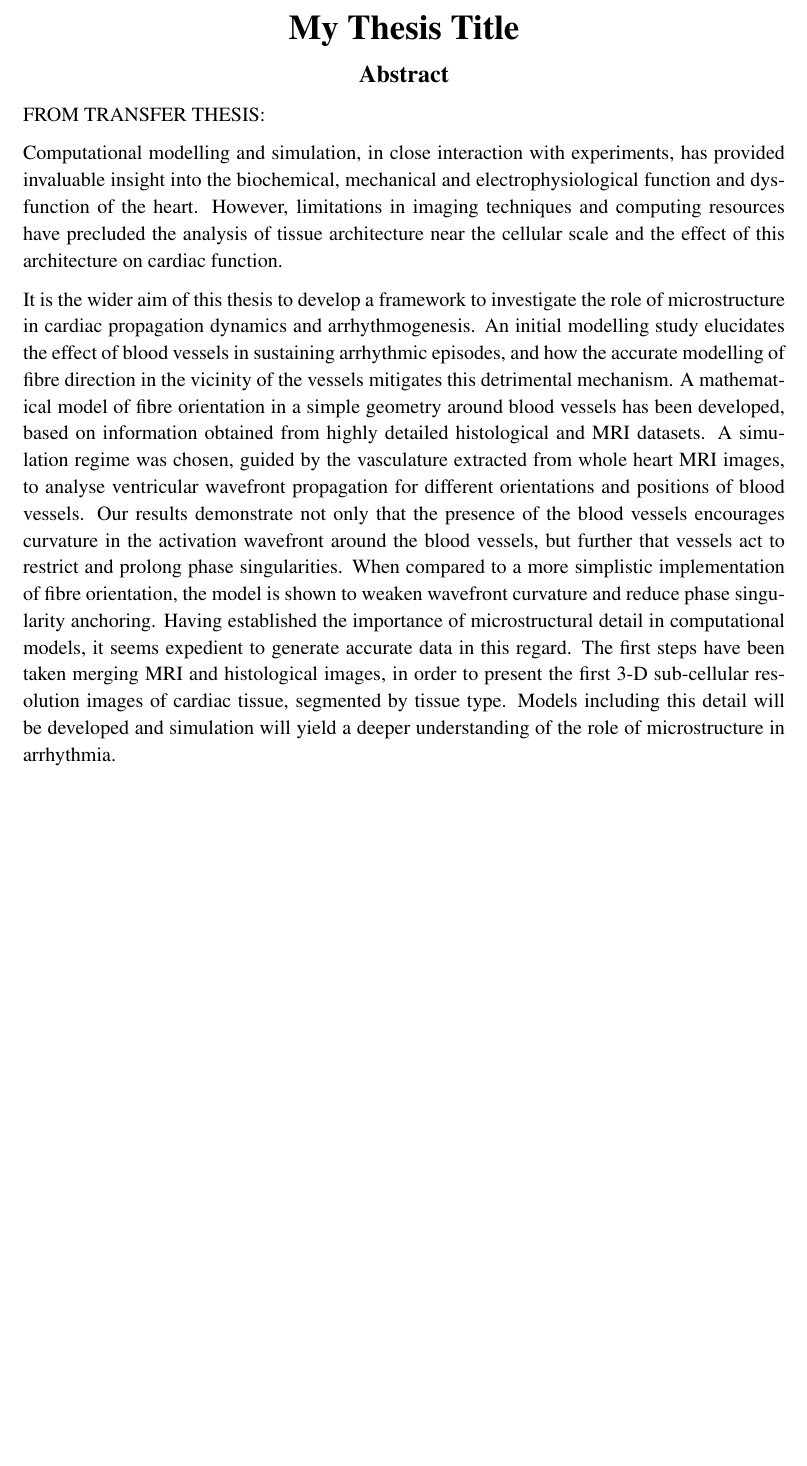
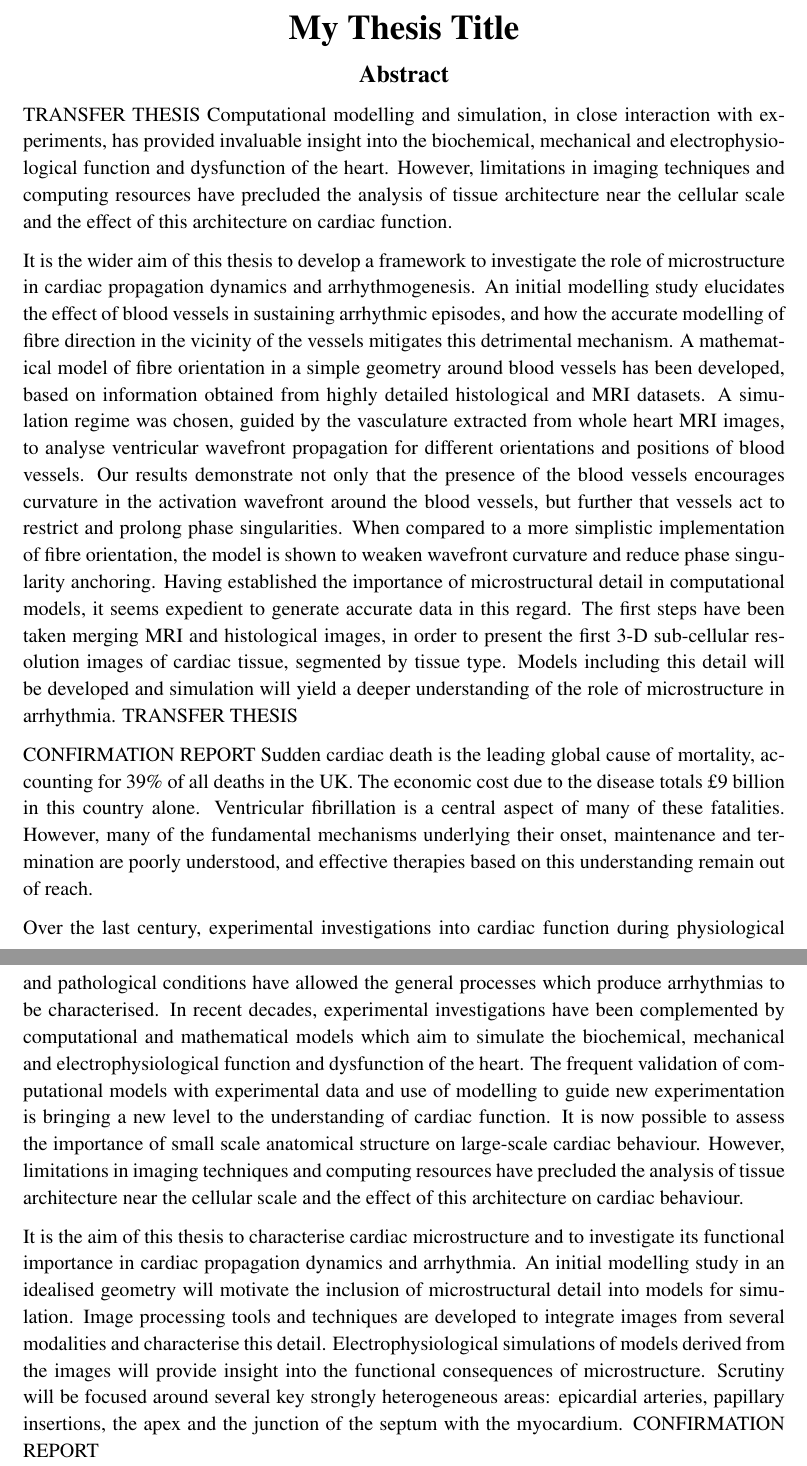
Before and after one commit to mattgibb/DPhil_thesis, a LaTeX thesis (thesis.tex, which reads ThesisFrontmatter/abstract.tex): part of page 2 of 36 before the commit and two parts of pages 2 and 3 of 37 after it, the two joined at a grey line, cut so that both start at the same text, the shorter picture padded with empty space. Compiled offline with pdfLaTeX.

Commit message:
Oops, added confirmation abstract.

```diff
--- a/ThesisFrontmatter/abstract.tex
+++ b/ThesisFrontmatter/abstract.tex
@@ -22,8 +22,17 @@ Abstract
 }
 
 \setlength{\baselineskip}{16truept}
-FROM TRANSFER THESIS:
-
+TRANSFER THESIS
 Computational modelling and simulation, in close interaction with experiments, has provided invaluable insight into the biochemical, mechanical and electrophysiological function and dysfunction of the heart. However, limitations in imaging techniques and computing resources have precluded the analysis of tissue architecture near the cellular scale and the effect of this architecture on cardiac function.
 
 It is the wider aim of this thesis to develop a framework to investigate the role of microstructure in cardiac propagation dynamics and arrhythmogenesis. An initial modelling study elucidates the effect of blood vessels in sustaining arrhythmic episodes, and how the accurate modelling of fibre direction in the vicinity of the vessels mitigates this detrimental mechanism. A mathematical model of fibre orientation in a simple geometry around blood vessels has been developed, based on information obtained from highly detailed histological and MRI datasets. A simulation regime was chosen, guided by the vasculature extracted from whole heart MRI images, to analyse ventricular wavefront propagation for different orientations and positions of blood vessels. Our results demonstrate not only that the presence of the blood vessels encourages curvature in the activation wavefront around the blood vessels, but further that vessels act to restrict and prolong phase singularities. When compared to a more simplistic implementation of fibre orientation, the model is shown to weaken wavefront curvature and reduce phase singularity anchoring. Having established the importance of microstructural detail in computational models, it seems expedient to generate accurate data in this regard. The first steps have been taken merging MRI and histological images, in order to present the first 3-D sub-cellular resolution images of cardiac tissue, segmented by tissue type. Models including this detail will be developed and simulation will yield a deeper understanding of the role of microstructure in arrhythmia.
+TRANSFER THESIS
+
+
+CONFIRMATION REPORT
+    Sudden cardiac death is the leading global cause of mortality, accounting for 39\% of all deaths in the UK. The economic cost due to the disease totals \pounds9 billion in this country alone. Ventricular fibrillation is a central aspect of many of these fatalities. However, many of the fundamental mechanisms underlying their onset, maintenance and termination are poorly understood, and effective therapies based on this understanding remain out of reach.
+
+  Over the last century, experimental investigations into cardiac function during physiological and pathological conditions have allowed the general processes which produce arrhythmias to be characterised. In recent decades, experimental investigations have been complemented by computational and mathematical models which aim to simulate the biochemical, mechanical and electrophysiological function and dysfunction of the heart. The frequent validation of computational models with experimental data and use of modelling to guide new experimentation is bringing a new level to the understanding of cardiac function. It is now possible to assess the importance of small scale anatomical structure on large-scale cardiac behaviour. However, limitations in imaging techniques and computing resources have precluded the analysis of tissue architecture near the cellular scale and the effect of this architecture on cardiac behaviour.
+
+    It is the aim of this thesis to characterise cardiac microstructure and to investigate its functional importance in cardiac propagation dynamics and arrhythmia. An initial modelling study in an idealised geometry will motivate the inclusion of microstructural detail into models for simulation. Image processing tools and techniques are developed to integrate images from several modalities and characterise this detail. Electrophysiological simulations of models derived from the images will provide insight into the functional consequences of microstructure. Scrutiny will be focused around several key strongly heterogeneous areas: epicardial arteries, papillary insertions, the apex and the junction of the septum with the myocardium.
+CONFIRMATION REPORT
```
